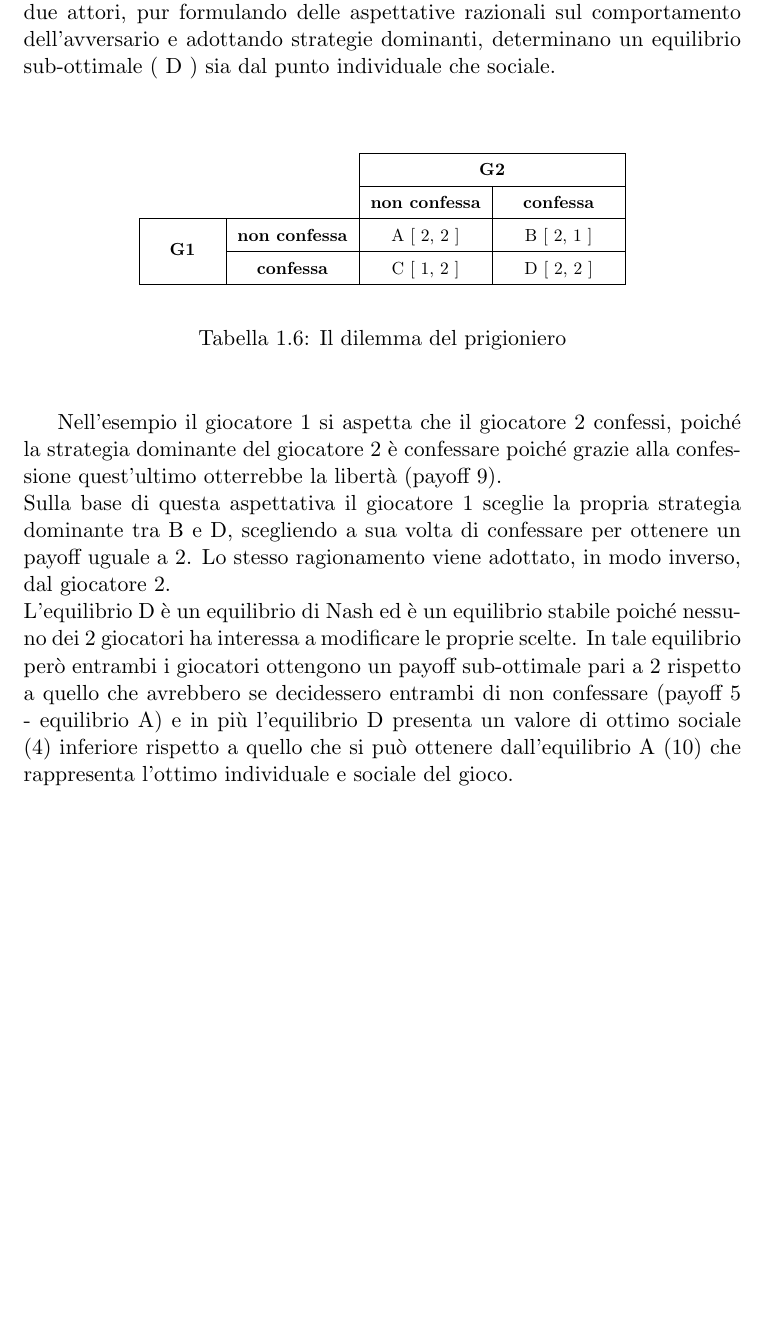
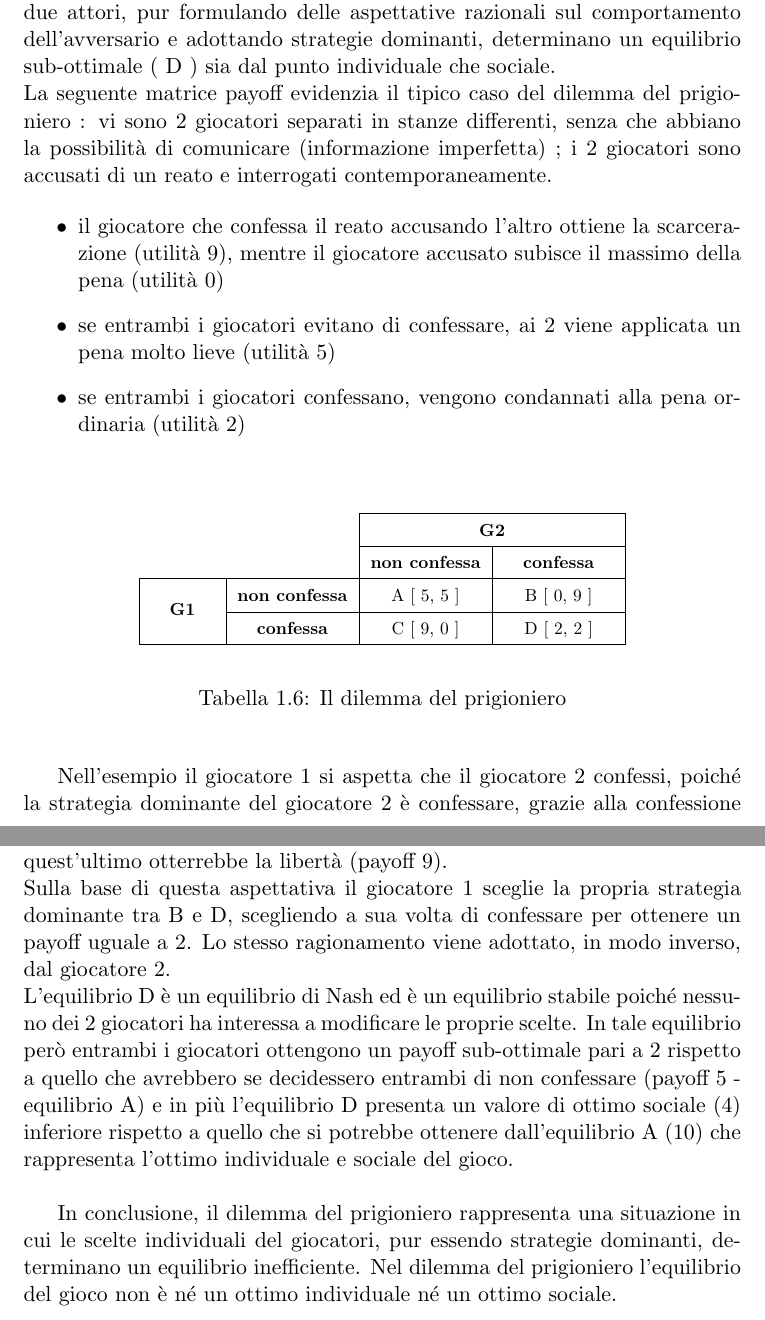
Before and after one commit to valentinodg/hedonic, a LaTeX book (latex/main.tex, which reads latex/chapter_1.tex): part of page 10 of 13 before the commit and two parts of pages 10 and 11 of 14 after it, the two joined at a grey line, cut so that both start at the same text, the shorter picture padded with empty space. Compiled offline with pdfLaTeX.

Commit message:
end chapter 1

```diff
--- a/latex/chapter_1.tex
+++ b/latex/chapter_1.tex
@@ -193,7 +193,14 @@ Se al contrario è il giocatore 2 a scegliere la strategia S2 (tentando a sua vo
 \subsection{Il dilemma del prigioniero : sub-ottimalità individuale e sociale}
 \justify
 L'adozione di strategie dominanti non assicura sempre un equilibrio di ottimo sociale. In assenza di informazioni, un gioco non-cooperativo potrebbe convergere verso un equilibrio stabile ma non ottimale.\\
-L'ipotesi è dimostrata nel problema del "dilemma del prigioniero" in cui due attori, pur formulando delle aspettative razionali sul comportamento dell'avversario e adottando strategie dominanti, determinano un equilibrio sub-ottimale ( D ) sia dal punto individuale che sociale.\\
+L'ipotesi è dimostrata nel problema del "dilemma del prigioniero" in cui due attori, pur formulando delle aspettative razionali sul comportamento dell'avversario e adottando strategie dominanti, determinano un equilibrio sub-ottimale ( D ) sia dal punto individuale che sociale.\newline
+La seguente matrice payoff evidenzia il tipico caso del dilemma del prigioniero : vi sono 2 giocatori separati in stanze differenti, senza che abbiano la possibilità di comunicare (informazione imperfetta) ; i 2 giocatori sono accusati di un reato e interrogati contemporaneamente.
+
+\begin{itemize}
+	\item il giocatore che confessa il reato accusando l'altro ottiene la scarcerazione (utilità 9), mentre il giocatore accusato subisce il massimo della pena (utilità 0)
+	\item se entrambi i giocatori evitano di confessare, ai 2 viene applicata un pena molto lieve (utilità 5)
+	\item se entrambi i giocatori confessano, vengono condannati alla pena ordinaria (utilità 2)
+\end{itemize}
 
 \vspace{0.5cm}
 \begin{table}[h]
@@ -205,8 +212,8 @@ L'ipotesi è dimostrata nel problema del "dilemma del prigioniero" in cui due at
 	\cline{3-4}
  	& & \multicolumn{2}{c|}{\textbf{G2}} \\ \cline{3-4}
  	& & \textbf{non confessa} & \textbf{confessa} \\ \hline
-	\multicolumn{1}{|c|}{\multirow{2}{*}{\textbf{G1}}} & \textbf{non confessa} & A [ 2, 2 ] & B [ 2, 1 ] \\ \cline{2-4}
-	\multicolumn{1}{|c|}{} & \textbf{confessa} & C [ 1, 2 ] & D [ 2, 2 ] \\ \hline
+	\multicolumn{1}{|c|}{\multirow{2}{*}{\textbf{G1}}} & \textbf{non confessa} & A [ 5, 5 ] & B [ 0, 9 ] \\ \cline{2-4}
+	\multicolumn{1}{|c|}{} & \textbf{confessa} & C [ 9, 0 ] & D [ 2, 2 ] \\ \hline
 \end{tabular}
 
 }
@@ -216,7 +223,9 @@ L'ipotesi è dimostrata nel problema del "dilemma del prigioniero" in cui due at
 \end{table}
 \vspace{0.5cm}
 
-Nell'esempio il giocatore 1 si aspetta che il giocatore 2 confessi, poiché la strategia dominante del giocatore 2 è confessare poiché grazie alla confessione quest'ultimo otterrebbe la libertà (payoff 9).\\
+Nell'esempio il giocatore 1 si aspetta che il giocatore 2 confessi, poiché la strategia dominante del giocatore 2 è confessare, grazie alla confessione quest'ultimo otterrebbe la libertà (payoff 9).\\
 Sulla base di questa aspettativa il giocatore 1 sceglie la propria strategia dominante tra B e D, scegliendo a sua volta di confessare per ottenere un payoff uguale a 2. Lo stesso ragionamento viene adottato, in modo inverso, dal giocatore 2.\\
 L'equilibrio D è un equilibrio di Nash ed è un equilibrio stabile poiché nessuno dei 2 giocatori ha interessa a modificare le proprie scelte.
-In tale equilibrio però entrambi i giocatori ottengono un payoff sub-ottimale pari a 2 rispetto a quello che avrebbero se decidessero entrambi di non confessare (payoff 5 - equilibrio A) e in più l'equilibrio D presenta un valore di ottimo sociale (4) inferiore rispetto a quello che si può ottenere dall'equilibrio A (10) che rappresenta l'ottimo individuale e sociale del gioco.
+In tale equilibrio però entrambi i giocatori ottengono un payoff sub-ottimale pari a 2 rispetto a quello che avrebbero se decidessero entrambi di non confessare (payoff 5 - equilibrio A) e in più l'equilibrio D presenta un valore di ottimo sociale (4) inferiore rispetto a quello che si potrebbe ottenere dall'equilibrio A (10) che rappresenta l'ottimo individuale e sociale del gioco.\newline
+
+In conclusione, il dilemma del prigioniero rappresenta una situazione in cui le scelte individuali del giocatori, pur essendo strategie dominanti, determinano un equilibrio inefficiente. Nel dilemma del prigioniero l'equilibrio del gioco non è né un ottimo individuale né un ottimo sociale.\newline
```
Also changed, not shown: latex/main.pdf, 2 other files.
